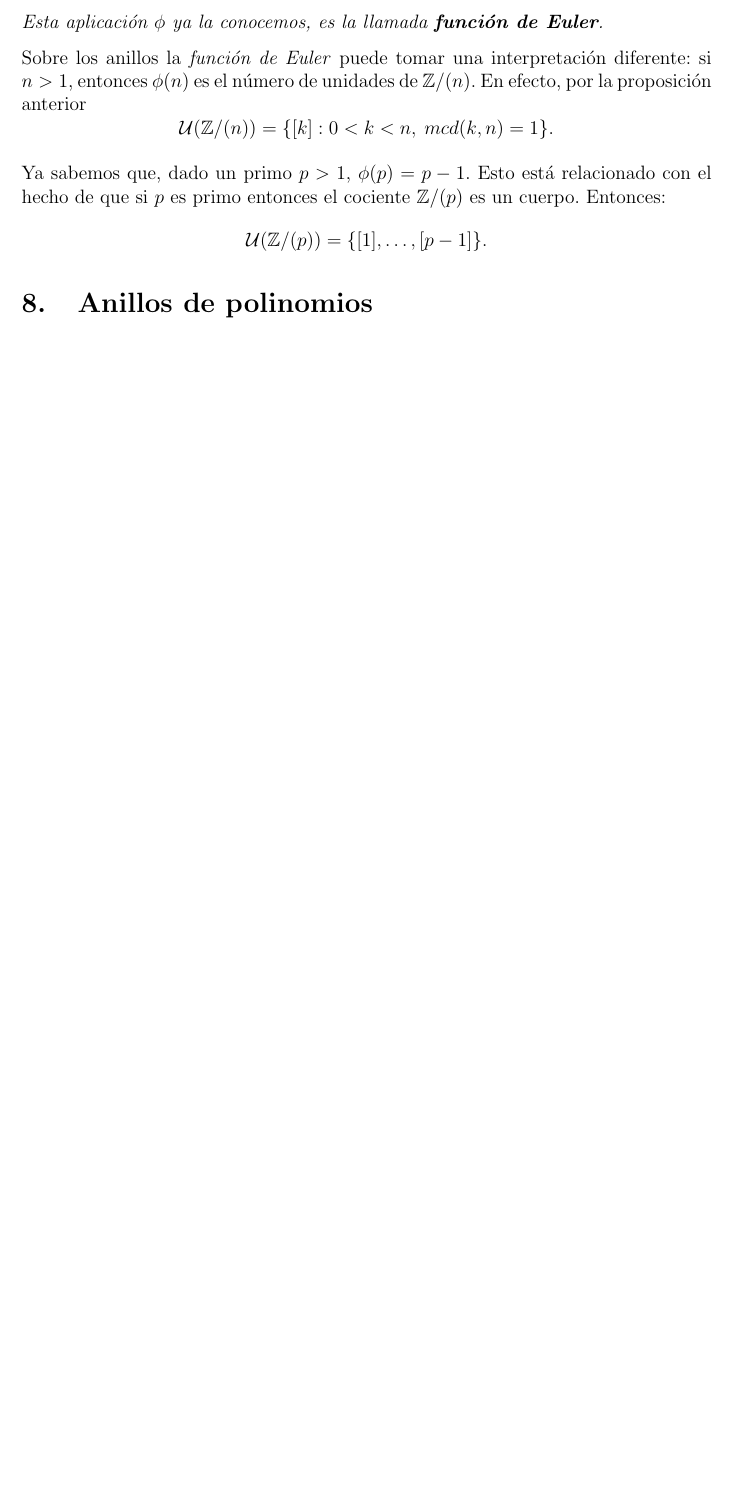
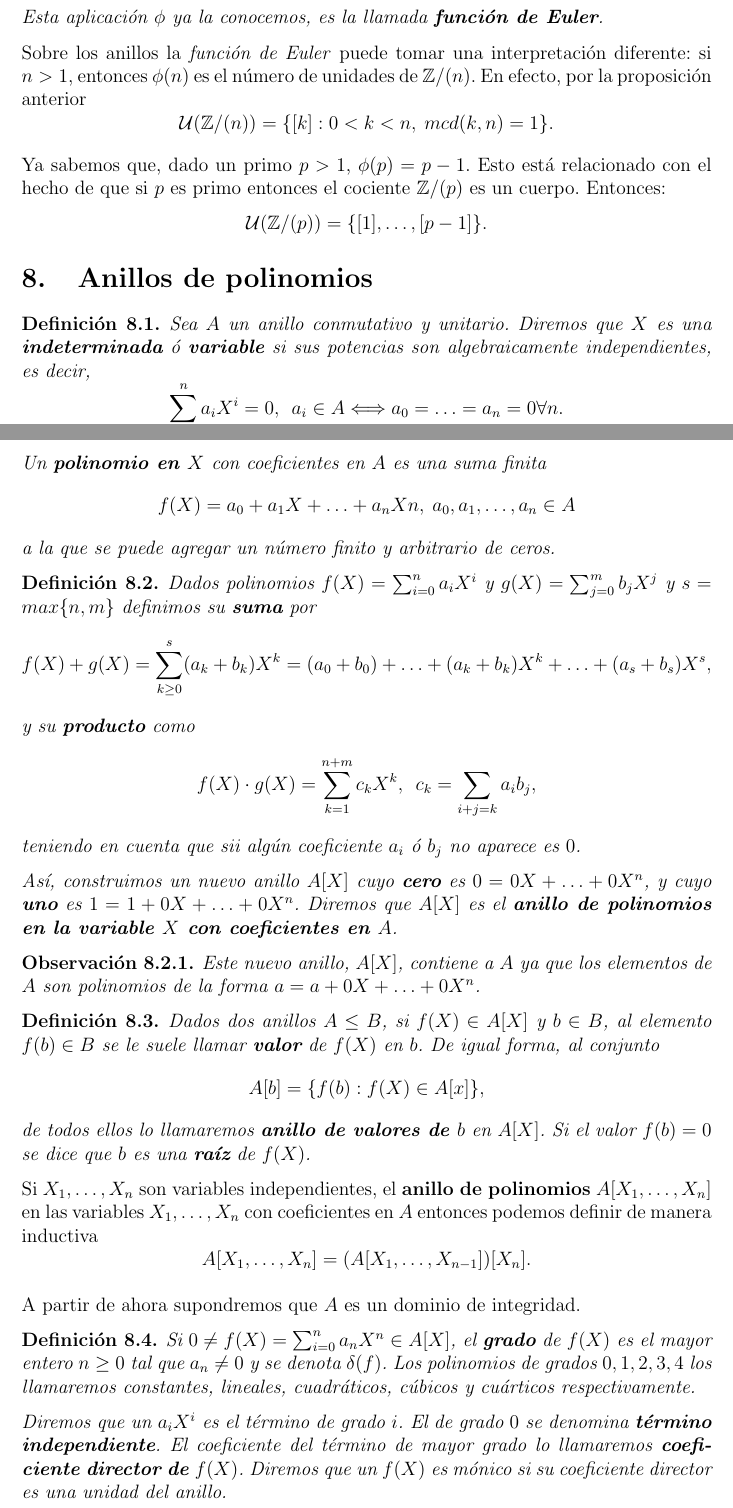
Before and after one commit to artiniano/algebra, a LaTeX document (estruct.tex): part of page 108 of 108 before the commit and two parts of pages 108 and 109 of 109 after it, the two joined at a grey line, cut so that both start at the same text, the shorter picture padded with empty space. Compiled offline with pdfLaTeX.

Commit message:
Sigo con anillos

```diff
--- a/estruct.tex
+++ b/estruct.tex
@@ -3121,15 +3121,33 @@ Ya sabemos que, dado un primo $p>1$, $\phi(p) = p-1$. Esto está relacionado con
 
 \section{Anillos de polinomios}
 
-
-
-
-
-
-
-
-
-
+\begin{definition}Sea $A$ un anillo conmutativo y unitario. Diremos que $X$ es una \textbf{indeterminada} ó \textbf{variable} si sus potencias son algebraicamente independientes, es decir, $$\sum_{i=0}^{n} a_{i}X^{i}=0, \hspace{0.2cm} a_{i}\in A \Longleftrightarrow a_0 = \ldots = a_n = 0 \forall n.$$
+
+Un \textbf{polinomio en $X$} con coeficientes en $A$ es una suma finita $$f(X) = a_0+a_1X+\ldots + a_nXn, \hspace{0.1cm} a_0, a_1, \ldots, a_n \in A$$ a la que se puede agregar un número finito y arbitrario de ceros.
+\end{definition}
+
+\begin{definition}Dados polinomios $f(X) = \sum_{i=0}^n a_iX^i$ y $g(X) = \sum_{j=0}^m b_jX^j$ y $s = max\lbrace n,m \rbrace$ definimos su \textbf{suma} por $$f(X) +g(X) = \sum_{k\geq 0}^s(a_k+b_k)X^k = (a_0+b_0)+\ldots + (a_k+b_k)X^k + \ldots + (a_s+b_s)X^s,$$
+y su \textbf{producto} como $$f(X)\cdot g(X) = \sum_{k=1}^{n+m}c_k X^k, \hspace{0.2cm} c_k = \sum_{i+j=k}a_ib_j,$$ teniendo en cuenta que sii algún coeficiente $a_i$ ó $b_j$ no aparece es $0$.
+
+Así, construimos un nuevo anillo $A[X]$ cuyo \textbf{cero} es $0 = 0X + \ldots + 0X^n$, y cuyo \textbf{uno} es $1 = 1+ 0X + \ldots + 0X^n$. Diremos que $A[X]$ es el \textbf{anillo de polinomios en la variable $X$ con coeficientes en $A$}.
+\end{definition}
+
+\begin{observation}Este nuevo anillo, $A[X]$, contiene a $A$ ya que los elementos de $A$ son polinomios de la forma $a = a+0X+\ldots + 0X^n$.
+\end{observation}
+
+\begin{definition}Dados dos anillos $A \leq B$, si $f(X) \in A[X]$ y $b \in B$, al elemento $f(b) \in B$ se le suele llamar \textbf{\textit{valor}} de $f(X)$ en $b$.  De igual forma, al conjunto $$A[b]= \lbrace f(b) : f(X) \in A[x] \rbrace,$$ de todos ellos lo llamaremos \textbf{\textit{anillo de valores de $b$}} en $A[X]$. Si el valor $f(b)=0$ se dice que $b$ es una \textbf{raíz} de $f(X)$.
+\end{definition}
+
+Si $X_1, \ldots, X_n$ son variables independientes, el \textbf{anillo de polinomios} $A[X_1, \ldots, X_n]$ en las variables $X_1, \ldots, X_n$ con coeficientes en $A$ entonces podemos definir de manera inductiva $$A[X_1, \ldots, X_n] = (A[X_1, \ldots, X_{n-1}])[X_n].$$
+
+A partir de ahora supondremos que $A$ es un dominio de integridad.
+
+\begin{definition}Si $0 \neq f(X) = \sum_{i=0}^n a_nX^n \in A[X]$, el \textbf{grado} de $f(X)$ es el mayor entero $n \geq 0$ tal que $a_n \neq 0$ y se denota $\delta (f)$. Los polinomios de grados $0,1,2,3,4$ los llamaremos constantes, lineales, cuadráticos, cúbicos y cuárticos respectivamente.
+
+Diremos que un $a_iX^i$ es el término de grado $i$. El de grado $0$ se denomina \textbf{término independiente}. El coeficiente del término de mayor grado lo llamaremos \textbf{coeficiente director de $f(X)$}. Diremos que un $f(X)$ es mónico si su coeficiente director es una unidad del anillo.
+\end{definition}
+
+Ahora, dado $0 \neq f(X_1, \ldots, X_n) \in A[X_1,\ldots, X_n]$ el grado
 
 
 
```
Also changed, not shown: estruct.tex (2 more changed lines).
